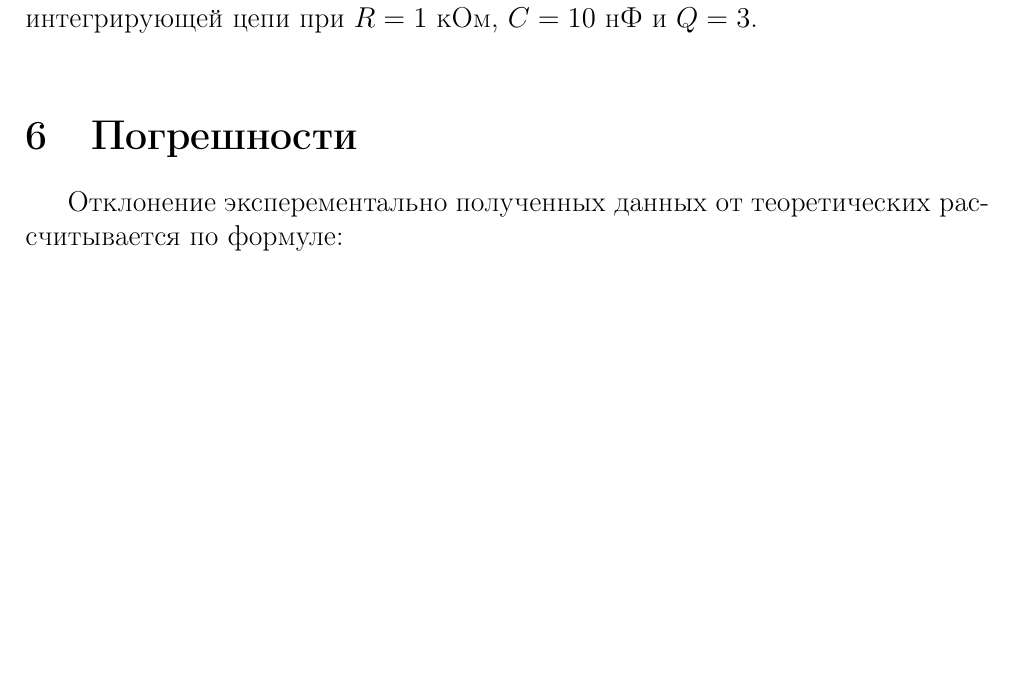
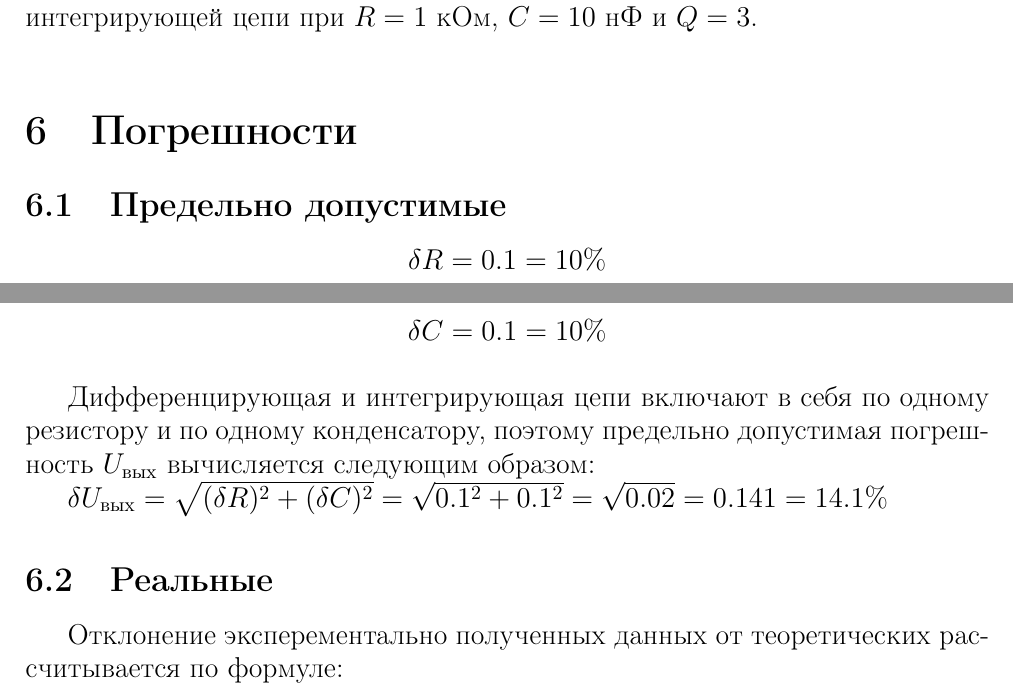
Before and after one commit to lamtev/electro-labs, a LaTeX document (lab2/lab2.tex): part of page 13 of 16 before the commit and two parts of pages 13 and 14 of 16 after it, the two joined at a grey line, cut so that both start at the same text, the shorter picture padded with empty space. Compiled offline with pdfLaTeX.

Commit message:
add predelno dopust

```diff
--- a/lab2/lab2.tex
+++ b/lab2/lab2.tex
@@ -511,6 +511,20 @@ $\tau = R \cdot C = 10 \cdot 10^3 \cdot 10 \cdot 10^{-9} = 10^{-4}$ (c)
 
 \section{Погрешности}
 
+\subsection{Предельно допустимые}
+
+\begin{center}
+$\delta R = 0.1 = 10\%$\\
+$\delta C = 0.1 = 10\%$\\
+\end{center}
+
+Дифференцирующая и интегрирующая цепи включают в себя по одному резистору и по одному конденсатору, поэтому предельно допустимая погрешность $U_\text{вых}$ вычисляется следующим образом:
+
+
+$\delta U_\text{вых} = \sqrt{(\delta R)^2 + (\delta C)^2} = \sqrt{0.1^2 + 0.1^2} = \sqrt{0.02} = 0.141 = 14.1 \%$
+
+\subsection{Реальные} %заменить epsilon на delta
+
 Отклонение эксперементально полученных данных от теоретических рассчитывается по формуле:
 
 \begin{equation}
```
